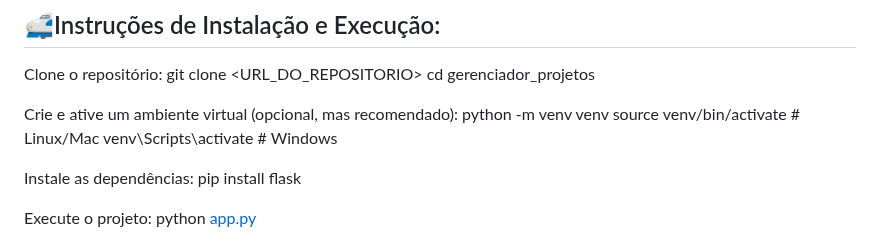
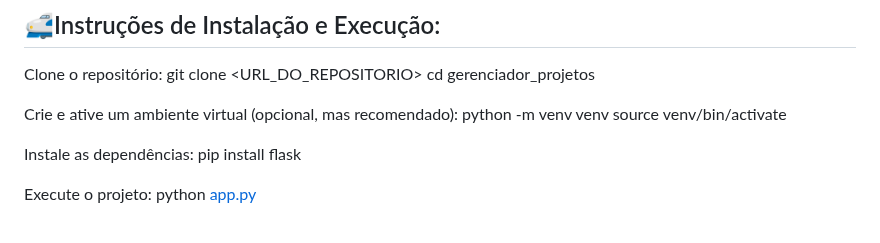
Before and after one commit to pjaneri300/RECUPERA--O-FLASK, a Markdown page: README.md, the part around the change. Rendered like a GitHub page.

```diff
--- a/README.md
+++ b/README.md
@@ -73,7 +73,7 @@ Python 3.8 ou superior Flask (pip install flask)
 
 Clone o repositório: git clone <URL_DO_REPOSITORIO> cd gerenciador_projetos
 
-Crie e ative um ambiente virtual (opcional, mas recomendado): python -m venv venv source venv/bin/activate # Linux/Mac venv\Scripts\activate # Windows
+Crie e ative um ambiente virtual (opcional, mas recomendado): python -m venv venv source venv/bin/activate
 
 Instale as dependências: pip install flask
 
```
